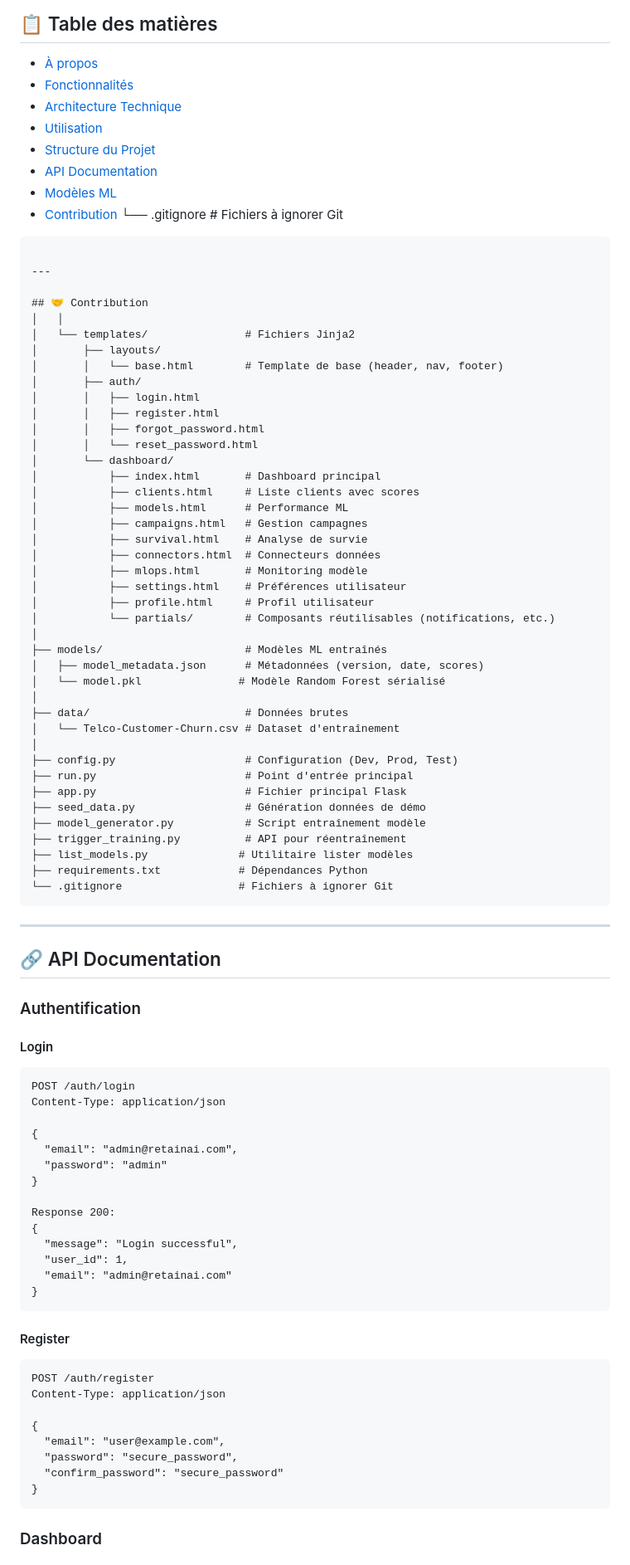
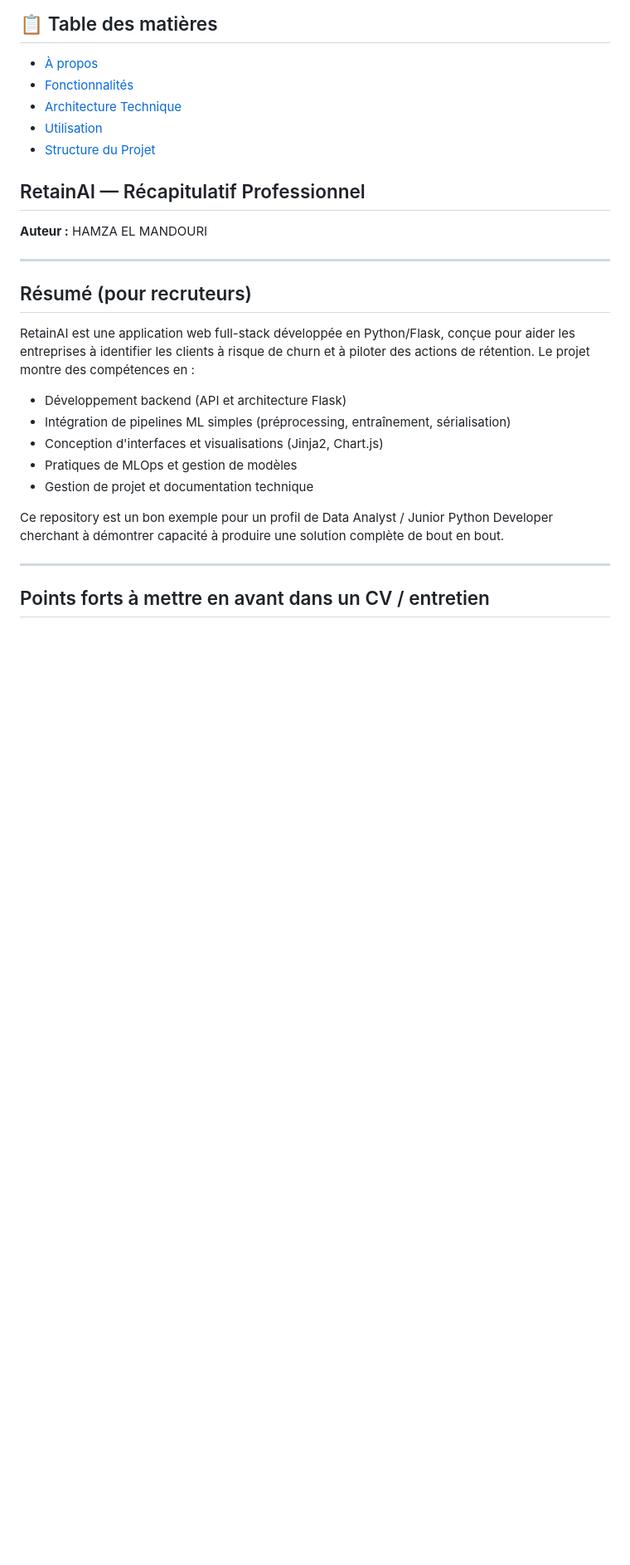
Before and after one commit to ELMANDOURIHAMZA/RetainAI, a Markdown page: README.md, the part around the change printed below. Shown: that part at 83% size. Rendered like a GitHub page; blank space fills up the shorter version.

Commit message:
docs: Replace README with recruiter-focused summary by HAMZA EL MANDOURI

````diff
--- a/README.md
+++ b/README.md
@@ -22,89 +22,25 @@
 - [Architecture Technique](#-architecture-technique)
 - [Utilisation](#-utilisation)
 - [Structure du Projet](#-structure-du-projet)
-- [API Documentation](#-api-documentation)
-- [Modèles ML](#-modèles-ml)
-- [Contribution](#-contribution)
-└── .gitignore                  # Fichiers à ignorer Git
-```
+## RetainAI — Récapitulatif Professionnel
+
+**Auteur :** HAMZA EL MANDOURI
 
 ---
 
-## 🤝 Contribution
-│   │
-│   └── templates/               # Fichiers Jinja2
-│       ├── layouts/
-│       │   └── base.html        # Template de base (header, nav, footer)
-│       ├── auth/
-│       │   ├── login.html
-│       │   ├── register.html
-│       │   ├── forgot_password.html
-│       │   └── reset_password.html
-│       └── dashboard/
-│           ├── index.html       # Dashboard principal
-│           ├── clients.html     # Liste clients avec scores
-│           ├── models.html      # Performance ML
-│           ├── campaigns.html   # Gestion campagnes
-│           ├── survival.html    # Analyse de survie
-│           ├── connectors.html  # Connecteurs données
-│           ├── mlops.html       # Monitoring modèle
-│           ├── settings.html    # Préférences utilisateur
-│           ├── profile.html     # Profil utilisateur
-│           └── partials/        # Composants réutilisables (notifications, etc.)
-│
-├── models/                      # Modèles ML entraînés
-│   ├── model_metadata.json      # Métadonnées (version, date, scores)
-│   └── model.pkl               # Modèle Random Forest sérialisé
-│
-├── data/                        # Données brutes
-│   └── Telco-Customer-Churn.csv # Dataset d'entraînement
-│
-├── config.py                    # Configuration (Dev, Prod, Test)
-├── run.py                       # Point d'entrée principal
-├── app.py                       # Fichier principal Flask
-├── seed_data.py                 # Génération données de démo
-├── model_generator.py           # Script entraînement modèle
-├── trigger_training.py          # API pour réentraînement
-├── list_models.py              # Utilitaire lister modèles
-├── requirements.txt            # Dépendances Python
-└── .gitignore                  # Fichiers à ignorer Git
-```
+## Résumé (pour recruteurs)
+
+RetainAI est une application web full-stack développée en Python/Flask, conçue pour aider les entreprises à identifier les clients à risque de churn et à piloter des actions de rétention. Le projet montre des compétences en :
+
+- Développement backend (API et architecture Flask)
+- Intégration de pipelines ML simples (préprocessing, entraînement, sérialisation)
+- Conception d'interfaces et visualisations (Jinja2, Chart.js)
+- Pratiques de MLOps et gestion de modèles
+- Gestion de projet et documentation technique
+
+Ce repository est un bon exemple pour un profil de Data Analyst / Junior Python Developer cherchant à démontrer capacité à produire une solution complète de bout en bout.
 
 ---
 
-## 🔗 API Documentation
+## Points forts à mettre en avant dans un CV / entretien
 
-### Authentification
-
-#### Login
-```http
-POST /auth/login
-Content-Type: application/json
-
-{
-  "email": "admin@retainai.com",
-  "password": "admin"
-}
-
-Response 200:
-{
-  "message": "Login successful",
-  "user_id": 1,
-  "email": "admin@retainai.com"
-}
-```
-
-#### Register
-```http
-POST /auth/register
-Content-Type: application/json
-
-{
-  "email": "user@example.com",
-  "password": "secure_password",
-  "confirm_password": "secure_password"
-}
-```
-
-### Dashboard
-
````
Also changed, not shown: other parts of README.md (+38 -128 lines).
